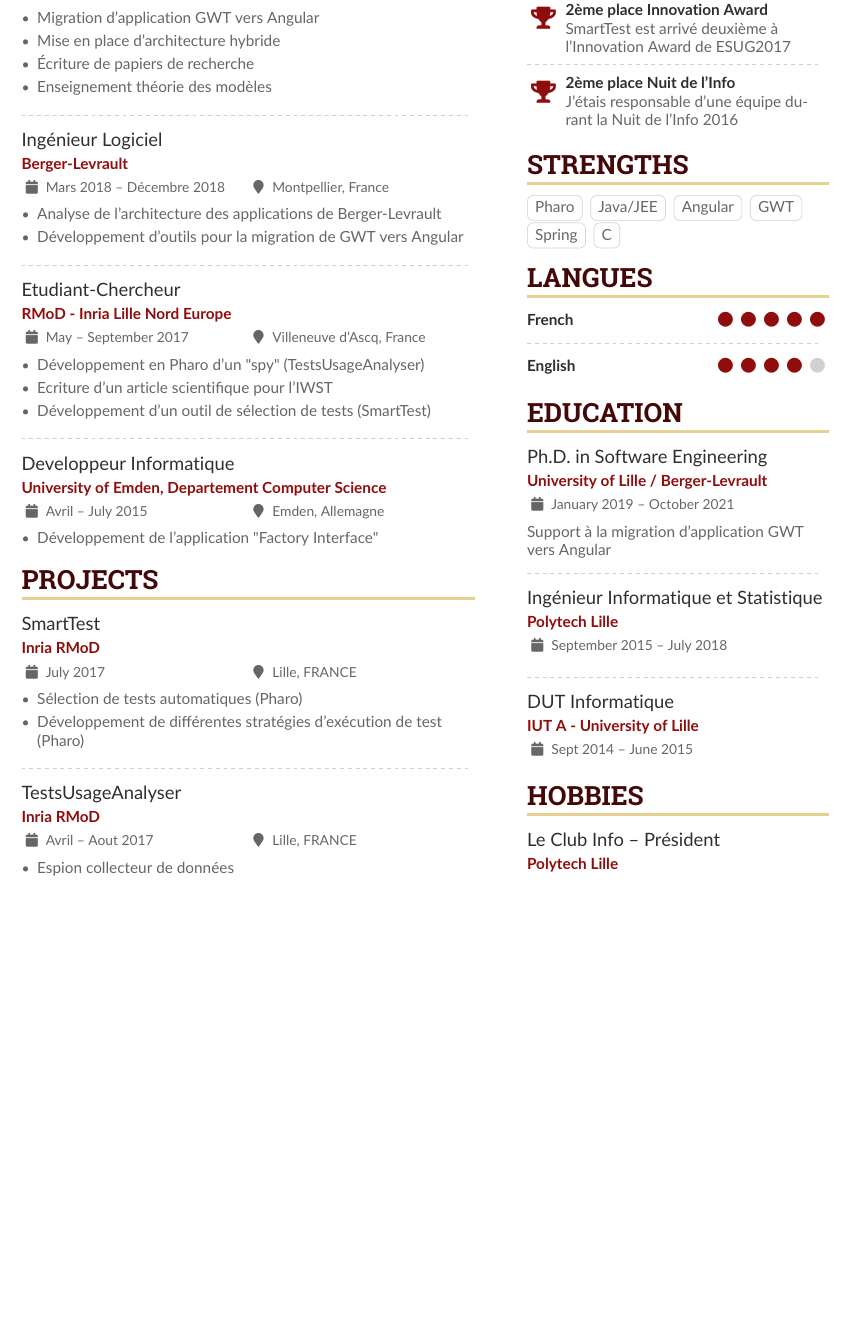
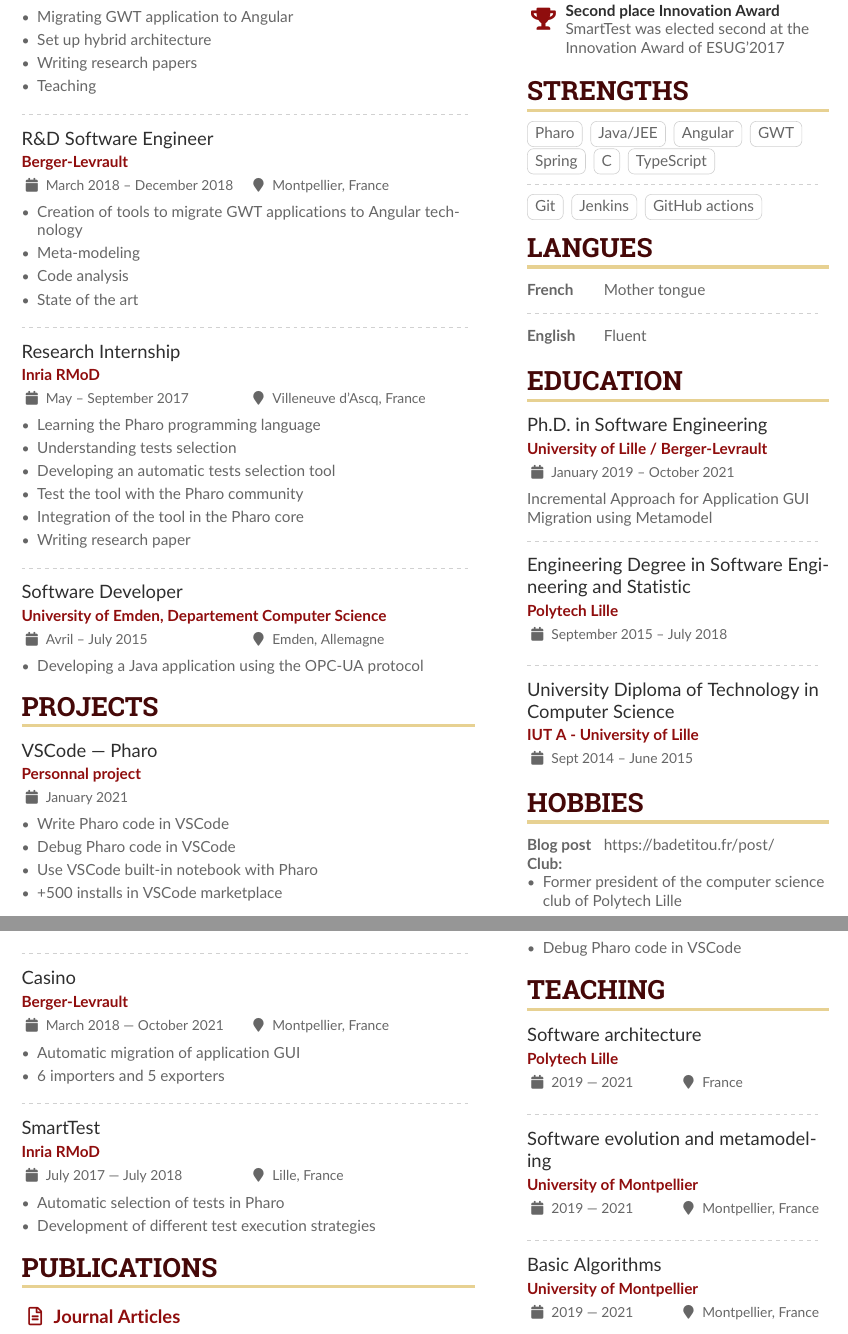
Before and after one commit to badetitou/CV-en, a LaTeX CV (sample.tex, which reads altacv.cls): part of page 1 of 2 before the commit and two parts of pages 1 and 2 of 3 after it, the two joined at a grey line, cut so that both start at the same text, the shorter picture padded with empty space. Compiled offline with pdfLaTeX.

Commit message:
update en cv

```diff
--- a/altacv.cls
+++ b/altacv.cls
@@ -38,7 +38,7 @@
 \LoadClass{article}
 %% v1.3.2 Hopefully this helps make the PDF
 %% file more 'friendly' with copy-paste etc
-%% \RequirePackage{fixpdfx}
+\RequirePackage{fixpdfx}
 \RequirePackage[a-1b]{pdfx}
 %% v1.3.3 Temporary fix for pdfx and biblatex incompatibility
 %% (Thanks to @badetitou for highlighting this issue)
--- a/sample.tex
+++ b/sample.tex
@@ -81,5 +81,11 @@
 %% sample.bib contains your publications
 \addbibresource{sample.bib}
 
+\newcommand*\leftright[3]{%
+	\leavevmode
+	\rlap{#2}%
+	\hspace{#1}%
+	#3}
+
 \begin{document}
 \name{Beno{\^\i}t Verhaeghe}
@@ -112,54 +118,76 @@
 \begin{paracol}{2}
 \cvsection{Experience}
 
-\cvevent{Doctorant Génie Logiciel}{Berger-Levrault/Inria RMoD}{January 2018}{Montpellier/Lille, France}
+\cvevent{Ph.D. Software Engineer}{Berger-Levrault/Inria RMoD}{January 2018}{Montpellier/Lille, France}
+
 \begin{itemize}
-\item Migration d'application GWT vers Angular
-\item Mise en place d'architecture hybride
-\item Écriture de papiers de recherche
-\item Enseignement théorie des modèles
+  \item Migrating GWT application to Angular
+  \item Set up hybrid architecture
+  \item Writing research papers
+  \item Teaching
 \end{itemize}
 
 \divider
 
-\cvevent{Ingénieur Logiciel}{Berger-Levrault}{Mars 2018 -- Décembre 2018}{Montpellier, France}
+\cvevent{R\&D Software Engineer}{Berger-Levrault}{March 2018 -- December 2018}{Montpellier, France}
+
 \begin{itemize}
-\item Analyse de l’architecture des applications de Berger-Levrault
-\item Développement d'outils pour la migration de GWT vers Angular
+  \item Creation of tools to migrate GWT applications to Angular technology
+  \item Meta-modeling
+  \item Code analysis
+  \item State of the art
 \end{itemize}
 
 \divider
 
-\cvevent{Etudiant-Chercheur}{RMoD - Inria Lille Nord Europe}{May -- September 2017}{Villeneuve d'Ascq, France}
+\cvevent{Research Internship}{Inria RMoD}{May -- September 2017}{Villeneuve d'Ascq, France}
+
 \begin{itemize}
-  \item Développement en Pharo d'un "spy" (TestsUsageAnalyser)
-  \item Ecriture d'un article scientifique pour l'IWST
-  \item Développement d'un outil de sélection de tests (SmartTest)
+  \item Learning the Pharo programming language
+  \item Understanding tests selection
+  \item Developing an automatic tests selection tool
+  \item Test the tool with the Pharo community
+  \item Integration of the tool in the Pharo core
+  \item Writing research paper
 \end{itemize}
 
 \divider
 
-\cvevent{Developpeur Informatique}{University of Emden,  Departement Computer Science}{Avril -- July 2015}{Emden, Allemagne}
+\cvevent{Software Developer}{University of Emden,  Departement Computer Science}{Avril -- July 2015}{Emden, Allemagne}
+
 \begin{itemize}
-  \item Développement de l'application "Factory Interface"
+  \item Developing a Java application using the OPC-UA protocol
 \end{itemize}
 
 
 \cvsection{Projects}
 
-\cvevent{SmartTest}{Inria RMoD}{July 2017}{Lille, FRANCE}
+\cvevent{VSCode --- Pharo}{Personnal project}{January 2021}{}
+
 \begin{itemize}
-\item Sélection de tests automatiques (Pharo)
-\item Développement de différentes stratégies d’exécution de test (Pharo)
+  \item Write Pharo code in VSCode
+  \item Debug Pharo code in VSCode
+  \item Use VSCode built-in notebook with Pharo
+  \item +500 installs in VSCode marketplace
 \end{itemize}
 
 \divider
 
-\cvevent{TestsUsageAnalyser}{Inria RMoD}{Avril -- Aout 2017}{Lille, FRANCE}
+
+\cvevent{Casino}{Berger-Levrault}{March 2018 --- October 2021}{Montpellier, France}
+
 \begin{itemize}
-  \item Espion collecteur de données
+  \item Automatic migration of application GUI
+  \item 6 importers and 5 exporters
 \end{itemize}
 
+\divider
+
+\cvevent{SmartTest}{Inria RMoD}{July 2017 --- July 2018}{Lille, France}
+\begin{itemize}
+  \item Automatic selection of tests in Pharo
+  \item Development of different test execution strategies
+\end{itemize}
 
 % \medskip
 
@@ -210,11 +238,7 @@
 
 \divider
 
-\cvachievement{\faTrophy}{2ème place Innovation Award}{SmartTest est arrivé deuxième à l’Innovation Award de ESUG2017}
-
-\divider
-
-\cvachievement{\faTrophy}{2ème place Nuit de l’Info}{J’étais responsable d’une équipe durant la Nuit de l’Info 2016}
+\cvachievement{\faTrophy}{Second place Innovation Award}{SmartTest was elected second at the Innovation Award of ESUG'2017}
 
 % \divider
 
@@ -228,13 +252,20 @@
 \cvtag{GWT} \\
 \cvtag{Spring}
 \cvtag{C}
+\cvtag{TypeScript}
+
+\divider
+
+\cvtag{Git}
+\cvtag{Jenkins}
+\cvtag{GitHub actions}
 
 \cvsection{Langues}
 
-\cvskill{French}{5}
+\leftright{5em}{\textbf{French}}{Mother tongue} \par
 \divider
 
-\cvskill{English}{4}
+\leftright{5em}{\textbf{English}}{Fluent}  \par
 
 %% Yeah I didn't spend too much time making all the
 %% spacing consistent... sorry. Use \smallskip, \medskip,
@@ -244,41 +275,59 @@
 \cvsection{Education}
 
 \cvevent{Ph.D. in Software Engineering}{University of Lille / Berger-Levrault}{January 2019 -- October 2021}{}
-Support à la migration d'application GWT vers Angular
+Incremental Approach for Application GUI Migration using Metamodel
 
 \divider
 
-\cvevent{Ingénieur Informatique et Statistique}{Polytech Lille}{September 2015 -- July 2018}{}
+\cvevent{Engineering Degree in Software Engineering and Statistic}{Polytech Lille}{September 2015 -- July 2018}{}
 
 \divider
 
-\cvevent{DUT Informatique}{IUT A - University of Lille}{Sept 2014 -- June 2015}{}
+\cvevent{University Diploma of Technology in Computer Science}{IUT A - University of Lille}{Sept 2014 -- June 2015}{}
 
 % \divider
 
 \cvsection{Hobbies}
 
-\cvevent{Le Club Info -- Président}{Polytech Lille}{2016 -- 2018}{}
+\leftright{5em}{\textbf{Blog post}}{\url{https://badetitou.fr/post/}} \par
+
+\textbf{Club:} \par
+\begin{itemize}
+  \item Former president of the computer science club of Polytech Lille
+  \item Debug Pharo code in VSCode
+\end{itemize}
+
+
+% \cvevent{Le Club Info -- Président}{Polytech Lille}{2016 -- 2018}{}
+
+% \divider
+
+% \cvevent{Tennis de table -- Trésorier}{Lezennes, FRANCE}{2016 -- 2018}{}
+
+% \divider
+
+% \cvevent{Recherche Historique -- Secrétaire}{CRHL Lezennes, FRANCE}{2014 -- February 2018}{}
+
+\cvsection{teaching}
+
+\cvevent{Software architecture}{Polytech Lille}{2019 --- 2021}{France}
 
 \divider
 
-\cvevent{Tennis de table -- Trésorier}{Lezennes, FRANCE}{2016 -- 2018}{}
+\cvevent{Software evolution and metamodeling}{University of Montpellier}{2019 --- 2021}{Montpellier, France}
 
 \divider
 
-\cvevent{Recherche Historique -- Secrétaire}{CRHL Lezennes, FRANCE}{2014 -- February 2018}{}
+\cvevent{Basic Algorithms}{University of Montpellier}{2019 --- 2021}{Montpellier, France}
 
 
 % \cvsection{Referees}
 
-% % \cvref{name}{email}{mailing address}
-% \cvref{Prof.\ Alpha Beta}{Institute}{a.beta@university.edu}
-% {Address Line 1\\Address line 2}
+% \cvref{Prof.\ Anne Etien}{Inria}{anne.etien@inria.fr}
 
 % \divider
 
-% \cvref{Prof.\ Gamma Delta}{Institute}{g.delta@university.edu}
-% {Address Line 1\\Address line 2}
+% \cvref{Dr.\ Nicolas Anquetil}{Inria}{nicolas.anquetil@inria.fr}
 
 
 \end{paracol}
```
Also changed, not shown: sample.tex (4 more changed lines).
